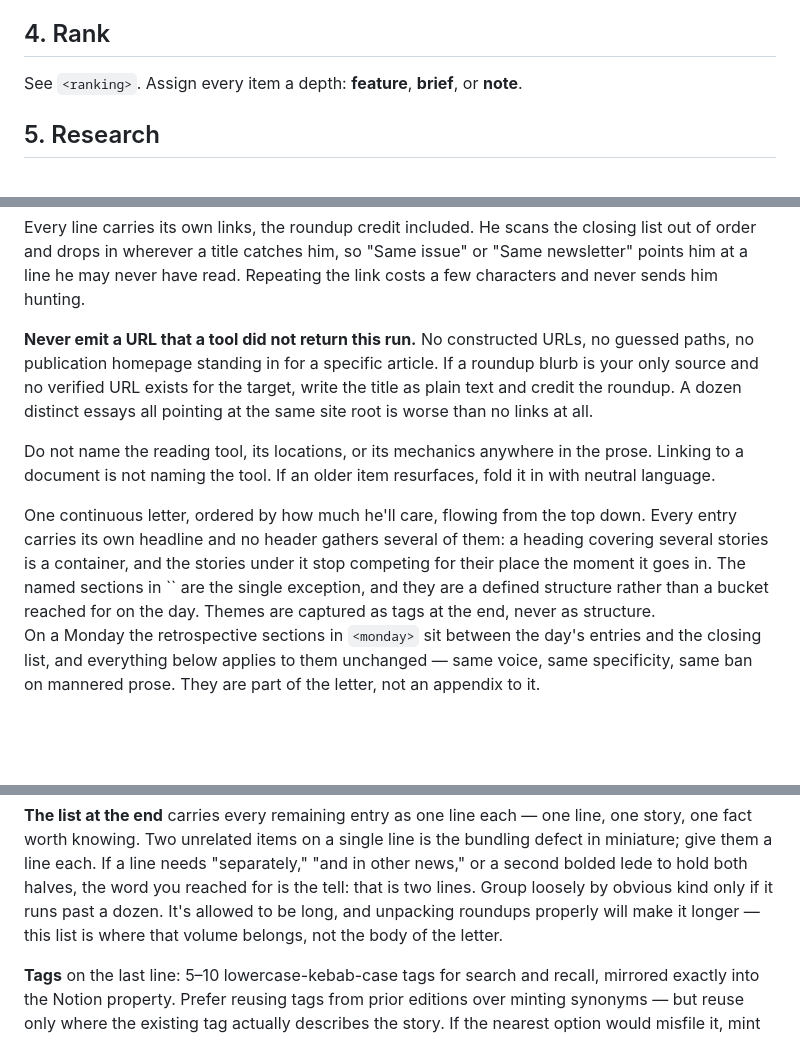
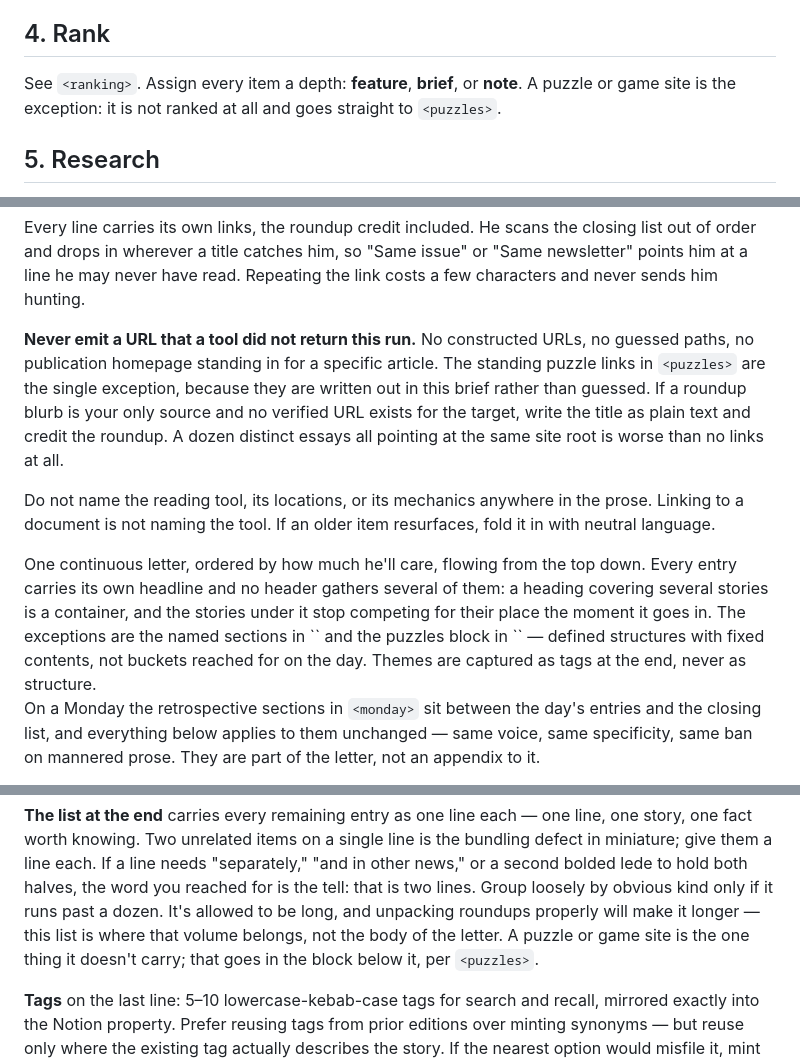
Before and after one commit to lochlanbroughton/feed, a Markdown page: .claude/commands/daily-digest.md, 3 parts joined by grey strips. Drawn GitHub-style; blank space fills up the shorter version.

```diff
--- a/.claude/commands/daily-digest.md
+++ b/.claude/commands/daily-digest.md
@@ -151,7 +152,8 @@ Classify each item from its metadata before fetching anything.
 
 ## 4. Rank
 
-See `<ranking>`. Assign every item a depth: **feature**, **brief**, or **note**.
+See `<ranking>`. Assign every item a depth: **feature**, **brief**, or **note**. A puzzle or game
+site is the exception: it is not ranked at all and goes straight to `<puzzles>`.
 
 ## 5. Research
 
@@ -463,9 +508,11 @@ and drops in wherever a title catches him, so "Same issue" or "Same newsletter"
 he may never have read. Repeating the link costs a few characters and never sends him hunting.
 
 **Never emit a URL that a tool did not return this run.** No constructed URLs, no guessed paths, no
-publication homepage standing in for a specific article. If a roundup blurb is your only source and
-no verified URL exists for the target, write the title as plain text and credit the roundup. A dozen
-distinct essays all pointing at the same site root is worse than no links at all.
+publication homepage standing in for a specific article. The standing puzzle links in `<puzzles>` are
+the single exception, because they are written out in this brief rather than guessed. If a roundup
+blurb is your only source and no verified URL exists for the target, write the title as plain text
+and credit the roundup. A dozen distinct essays all pointing at the same site root is worse than no
+links at all.
 
 Do not name the reading tool, its locations, or its mechanics anywhere in the prose. Linking to a
 document is not naming the tool. If an older item resurfaces, fold it in with neutral language.
@@ -475,8 +522,9 @@ document is not naming the tool. If an older item resurfaces, fold it in with ne
 One continuous letter, ordered by how much he'll care, flowing from the top down. Every entry
 carries its own headline and no header gathers several of them: a heading covering several stories
 is a container, and the stories under it stop competing for their place the moment it goes in. The
-named sections in `<monday>` are the single exception, and they are a defined structure rather than
-a bucket reached for on the day. Themes are captured as tags at the end, never as structure.
+exceptions are the named sections in `<monday>` and the puzzles block in `<puzzles>` — defined
+structures with fixed contents, not buckets reached for on the day. Themes are captured as tags at
+the end, never as structure.
 
 On a Monday the retrospective sections in `<monday>` sit between the day's entries and the closing
 list, and everything below applies to them unchanged — same voice, same specificity, same ban on
@@ -520,7 +568,8 @@ fact worth knowing. Two unrelated items on a single line is the bundling defect
 them a line each. If a line needs "separately," "and in other news," or a second bolded lede to hold
 both halves, the word you reached for is the tell: that is two lines. Group loosely by obvious kind
 only if it runs past a dozen. It's allowed to be long, and unpacking roundups properly will make it
-longer — this list is where that volume belongs, not the body of the letter.
+longer — this list is where that volume belongs, not the body of the letter. A puzzle or game site is
+the one thing it doesn't carry; that goes in the block below it, per `<puzzles>`.
 
 **Tags** on the last line: 5–10 lowercase-kebab-case tags for search and recall, mirrored exactly
 into the Notion property. Prefer reusing tags from prior editions over minting synonyms — but reuse
```
Also changed, not shown: other parts of .claude/commands/daily-digest.md (+54 -10 lines).
